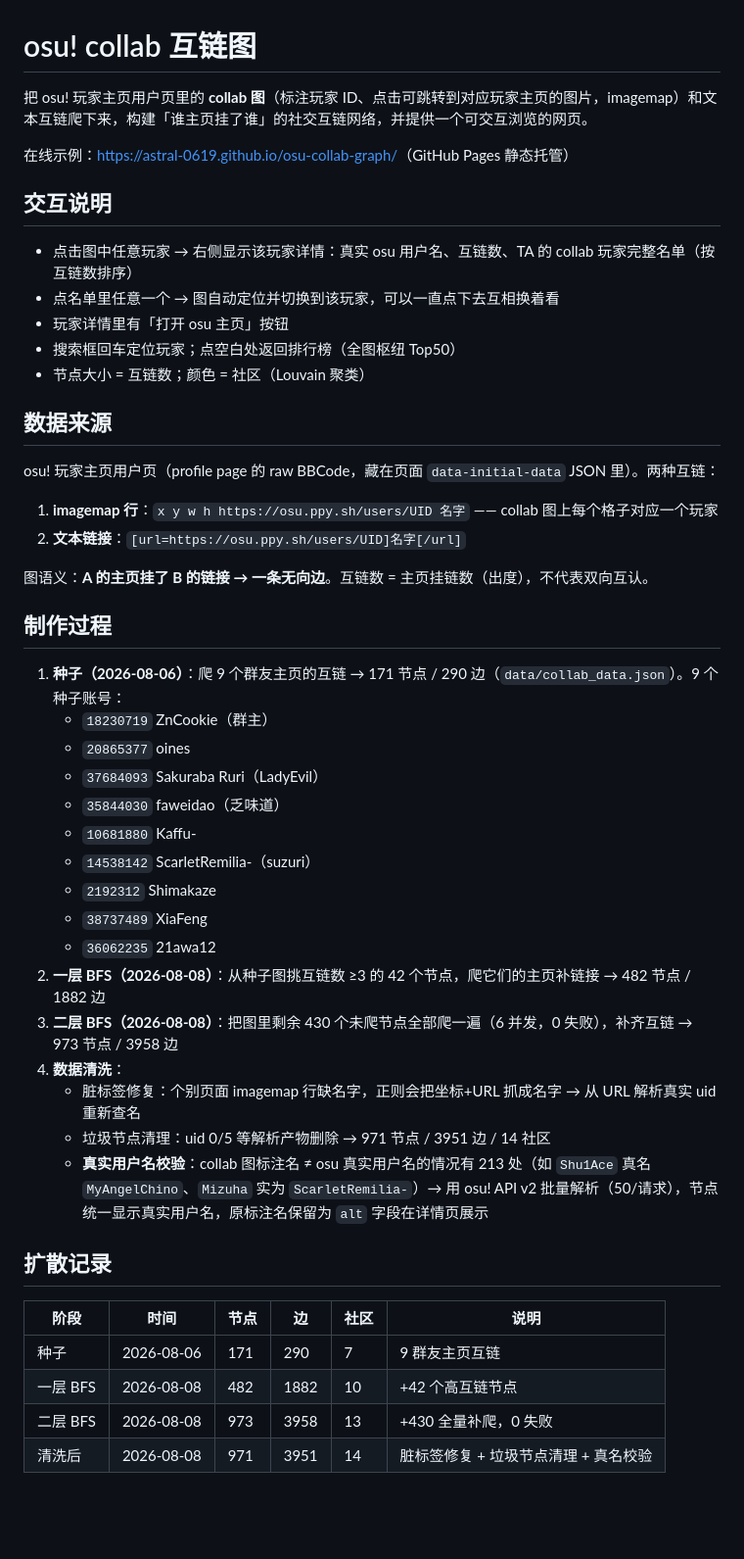
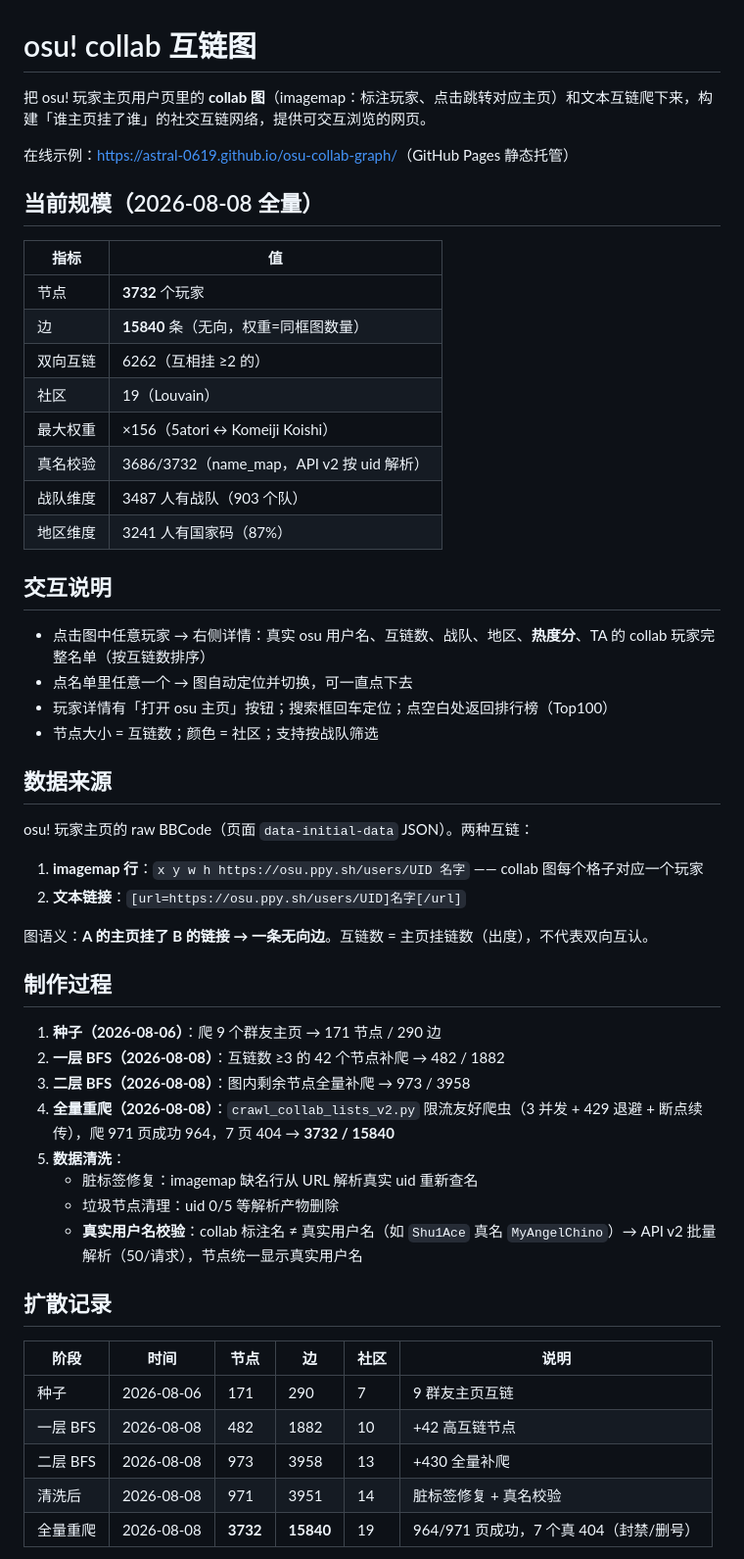
Before and after one commit to astral-0619/osu-collab-graph, a Markdown page: README.md, the part around one of its changes. Shown at 98% size. GitHub-like rendering; blank space fills up the shorter version.

Commit message:
README 更新到 3732 节点时代：当前规模表 + 全量重爬扩散记录 + 数据维度表（name/team/country/热度分）+ 工程化说明（fetch_dimension/analyze eval/selfcheck）

```diff
--- a/README.md
+++ b/README.md
@@ -1,51 +1,56 @@
 # osu! collab 互链图
 
-把 osu! 玩家主页用户页里的 **collab 图**（标注玩家 ID、点击可跳转到对应玩家主页的图片，imagemap）和文本互链爬下来，构建「谁主页挂了谁」的社交互链网络，并提供一个可交互浏览的网页。
+把 osu! 玩家主页用户页里的 **collab 图**（imagemap：标注玩家、点击跳转对应主页）和文本互链爬下来，构建「谁主页挂了谁」的社交互链网络，提供可交互浏览的网页。
 
 在线示例：<https://astral-0619.github.io/osu-collab-graph/>（GitHub Pages 静态托管）
 
+## 当前规模（2026-08-08 全量）
+
+| 指标 | 值 |
+|---|---|
+| 节点 | **3732** 个玩家 |
+| 边 | **15840** 条（无向，权重=同框图数量） |
+| 双向互链 | 6262（互相挂 ≥2 的） |
+| 社区 | 19（Louvain） |
+| 最大权重 | ×156（5atori ↔ Komeiji Koishi） |
+| 真名校验 | 3686/3732（name_map，API v2 按 uid 解析） |
+| 战队维度 | 3487 人有战队（903 个队） |
+| 地区维度 | 3241 人有国家码（87%） |
+
 ## 交互说明
 
-- 点击图中任意玩家 → 右侧显示该玩家详情：真实 osu 用户名、互链数、TA 的 collab 玩家完整名单（按互链数排序）
-- 点名单里任意一个 → 图自动定位并切换到该玩家，可以一直点下去互相换着看
-- 玩家详情里有「打开 osu 主页」按钮
-- 搜索框回车定位玩家；点空白处返回排行榜（全图枢纽 Top50）
-- 节点大小 = 互链数；颜色 = 社区（Louvain 聚类）
+- 点击图中任意玩家 → 右侧详情：真实 osu 用户名、互链数、战队、地区、**热度分**、TA 的 collab 玩家完整名单（按互链数排序）
+- 点名单里任意一个 → 图自动定位并切换，可一直点下去
+- 玩家详情有「打开 osu 主页」按钮；搜索框回车定位；点空白处返回排行榜（Top100）
+- 节点大小 = 互链数；颜色 = 社区；支持按战队筛选
 
 ## 数据来源
 
-osu! 玩家主页用户页（profile page 的 raw BBCode，藏在页面 `data-initial-data` JSON 里）。两种互链：
+osu! 玩家主页的 raw BBCode（页面 `data-initial-data` JSON）。两种互链：
 
-1. **imagemap 行**：`x y w h https://osu.ppy.sh/users/UID 名字` —— collab 图上每个格子对应一个玩家
+1. **imagemap 行**：`x y w h https://osu.ppy.sh/users/UID 名字` —— collab 图每个格子对应一个玩家
 2. **文本链接**：`[url=https://osu.ppy.sh/users/UID]名字[/url]`
 
 图语义：**A 的主页挂了 B 的链接 → 一条无向边**。互链数 = 主页挂链数（出度），不代表双向互认。
 
 ## 制作过程
 
-1. **种子（2026-08-06）**：爬 9 个群友主页的互链 → 171 节点 / 290 边（`data/collab_data.json`）。9 个种子账号：
-   - `18230719` ZnCookie（群主）
-   - `20865377` oines
-   - `37684093` Sakuraba Ruri（LadyEvil）
-   - `35844030` faweidao（乏味道）
-   - `10681880` Kaffu-
-   - `14538142` ScarletRemilia-（suzuri）
-   - `2192312` Shimakaze
-   - `38737489` XiaFeng
-   - `36062235` 21awa12
-2. **一层 BFS（2026-08-08）**：从种子图挑互链数 ≥3 的 42 个节点，爬它们的主页补链接 → 482 节点 / 1882 边
-3. **二层 BFS（2026-08-08）**：把图里剩余 430 个未爬节点全部爬一遍（6 并发，0 失败），补齐互链 → 973 节点 / 3958 边
-4. **数据清洗**：
-   - 脏标签修复：个别页面 imagemap 行缺名字，正则会把坐标+URL 抓成名字 → 从 URL 解析真实 uid 重新查名
-   - 垃圾节点清理：uid 0/5 等解析产物删除 → 971 节点 / 3951 边 / 14 社区
-   - **真实用户名校验**：collab 图标注名 ≠ osu 真实用户名的情况有 213 处（如 `Shu1Ace` 真名 `MyAngelChino`、`Mizuha` 实为 `ScarletRemilia-`）→ 用 osu! API v2 批量解析（50/请求），节点统一显示真实用户名，原标注名保留为 `alt` 字段在详情页展示
+1. **种子（2026-08-06）**：爬 9 个群友主页 → 171 节点 / 290 边
+2. **一层 BFS（2026-08-08）**：互链数 ≥3 的 42 个节点补爬 → 482 / 1882
+3. **二层 BFS（2026-08-08）**：图内剩余节点全量补爬 → 973 / 3958
+4. **全量重爬（2026-08-08）**：`crawl_collab_lists_v2.py` 限流友好爬虫（3 并发 + 429 退避 + 断点续传），爬 971 页成功 964，7 页 404 → **3732 / 15840**
+5. **数据清洗**：
+   - 脏标签修复：imagemap 缺名行从 URL 解析真实 uid 重新查名
+   - 垃圾节点清理：uid 0/5 等解析产物删除
+   - **真实用户名校验**：collab 标注名 ≠ 真实用户名（如 `Shu1Ace` 真名 `MyAngelChino`）→ API v2 批量解析（50/请求），节点统一显示真实用户名
 
 ## 扩散记录
 
 | 阶段 | 时间 | 节点 | 边 | 社区 | 说明 |
 |---|---|---|---|---|---|
 | 种子 | 2026-08-06 | 171 | 290 | 7 | 9 群友主页互链 |
-| 一层 BFS | 2026-08-08 | 482 | 1882 | 10 | +42 个高互链节点 |
-| 二层 BFS | 2026-08-08 | 973 | 3958 | 13 | +430 全量补爬，0 失败 |
-| 清洗后 | 2026-08-08 | 971 | 3951 | 14 | 脏标签修复 + 垃圾节点清理 + 真名校验 |
+| 一层 BFS | 2026-08-08 | 482 | 1882 | 10 | +42 高互链节点 |
+| 二层 BFS | 2026-08-08 | 973 | 3958 | 13 | +430 全量补爬 |
+| 清洗后 | 2026-08-08 | 971 | 3951 | 14 | 脏标签修复 + 真名校验 |
+| 全量重爬 | 2026-08-08 | **3732** | **15840** | 19 | 964/971 页成功，7 个真 404（封禁/删号） |
 
```
Also changed, not shown: other parts of README.md (+37 -14 lines).
